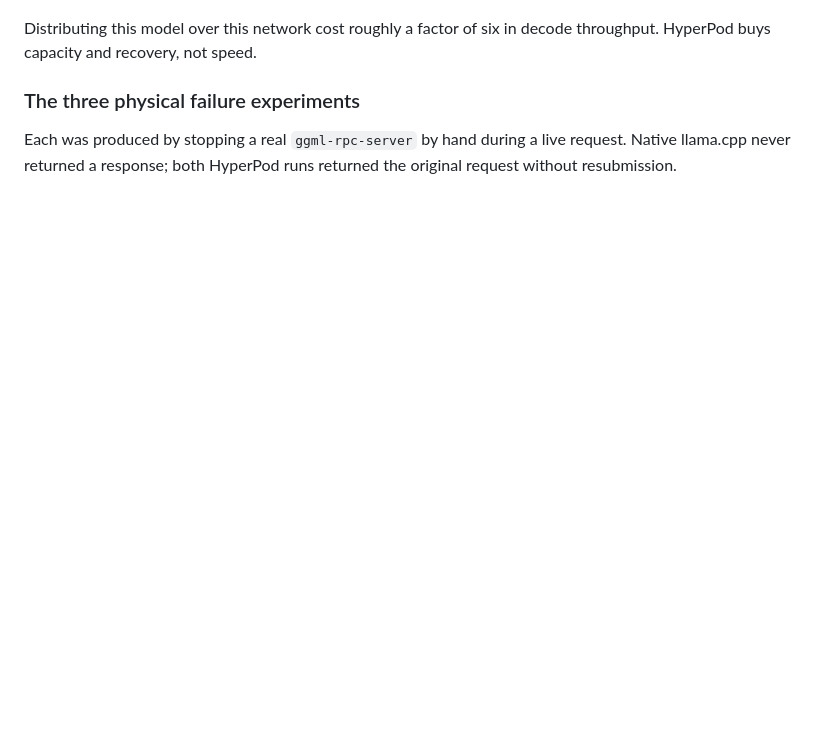
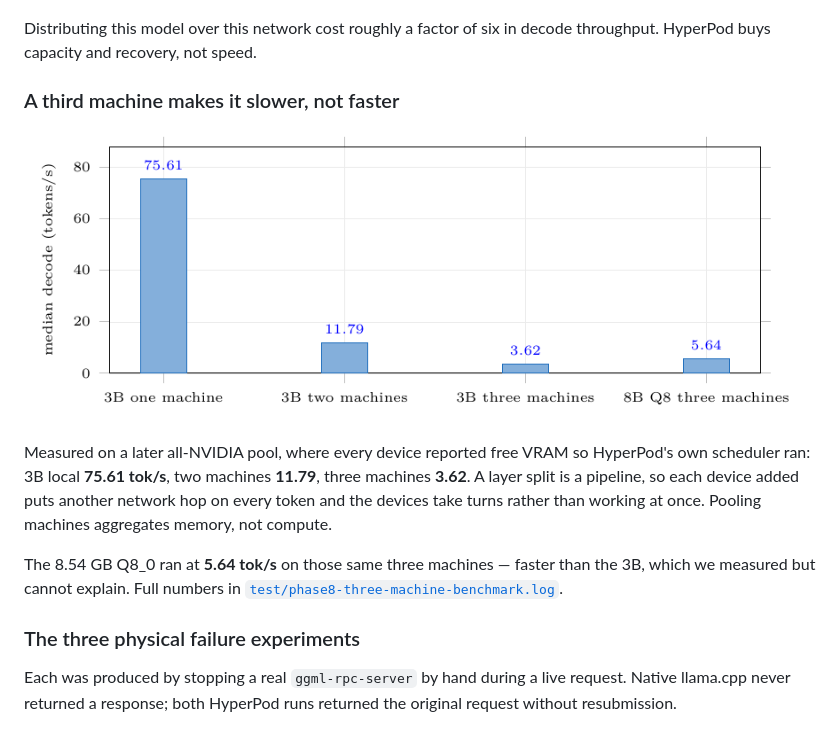
Before and after one commit to Dharshaneshwaran/hyperpod, a Markdown page: README.md, the part around the change. GitHub-like rendering; pictures changed too: docs/assets/hyperpod-scaling.png (added); blank space fills up the shorter version.

```diff
--- a/README.md
+++ b/README.md
@@ -47,6 +47,20 @@ seconds, which we attribute to the Wi-Fi link rather than the control plane.
 
 Distributing this model over this network cost roughly a factor of six in decode
 throughput. HyperPod buys capacity and recovery, not speed.
+
+### A third machine makes it slower, not faster
+
+![Median decode rate against pool size](docs/assets/hyperpod-scaling.png)
+
+Measured on a later all-NVIDIA pool, where every device reported free VRAM so
+HyperPod's own scheduler ran: 3B local **75.61 tok/s**, two machines
+**11.79**, three machines **3.62**. A layer split is a pipeline, so each device
+added puts another network hop on every token and the devices take turns rather
+than working at once. Pooling machines aggregates memory, not compute.
+
+The 8.54 GB Q8_0 ran at **5.64 tok/s** on those same three machines — faster
+than the 3B, which we measured but cannot explain. Full numbers in
+[`test/phase8-three-machine-benchmark.log`](test/phase8-three-machine-benchmark.log).
 
 ### The three physical failure experiments
 
```
Also changed, not shown: BENCHMARKS.md (+63 -0 lines), 1 other file.
